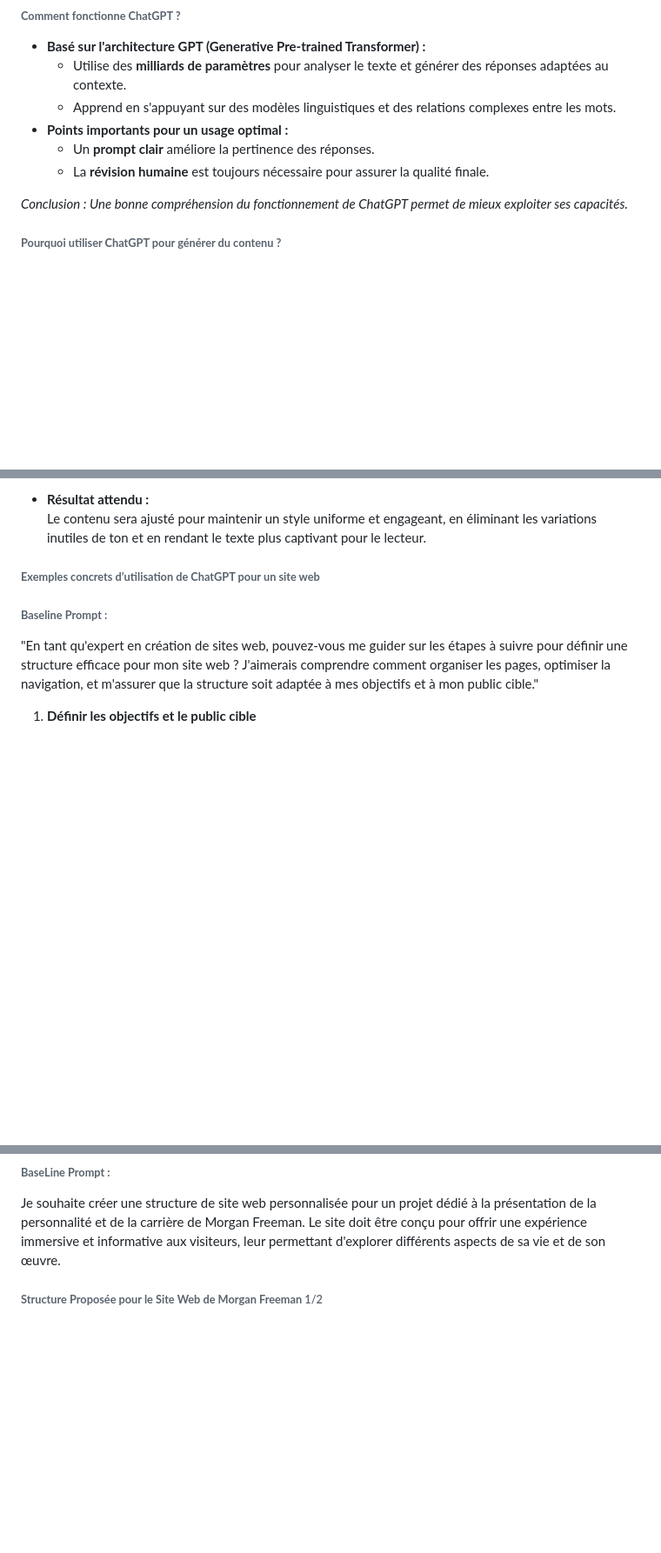
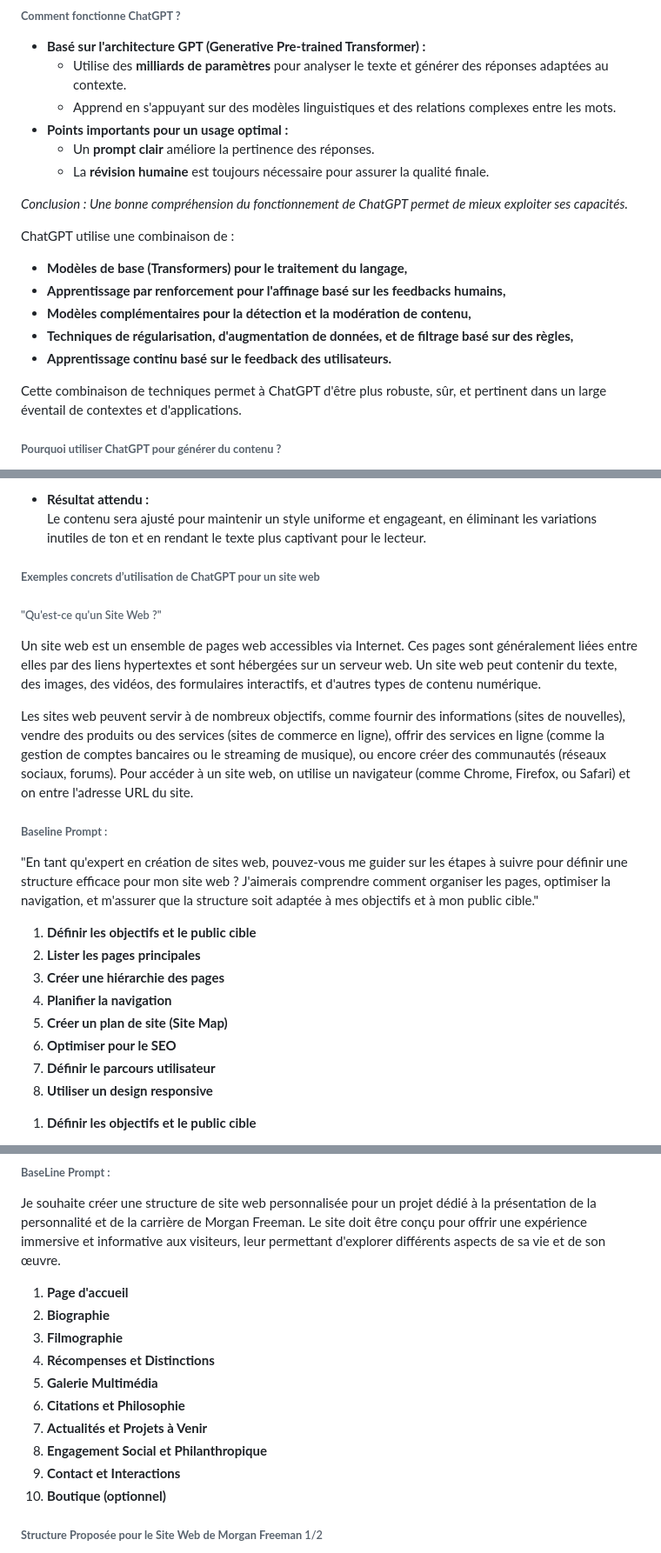
Before and after one commit to opinaka/ynov_chatgpt_cours, a Markdown page: ynov-chatgpt-intro.md, 3 parts joined by grey strips. Shown at 87% size. GitHub-like rendering; blank space fills up the shorter version.

```diff
--- a/ynov-chatgpt-intro.md
+++ b/ynov-chatgpt-intro.md
@@ -20,6 +20,15 @@
 
 *Conclusion : Une bonne compréhension du fonctionnement de ChatGPT permet de mieux exploiter ses capacités.*
 
+<!--v-->
+ChatGPT utilise une combinaison de :
+- **Modèles de base (Transformers) pour le traitement du langage,**
+- **Apprentissage par renforcement pour l'affinage basé sur les feedbacks humains,**
+- **Modèles complémentaires pour la détection et la modération de contenu,**
+- **Techniques de régularisation, d'augmentation de données, et de filtrage basé sur des règles,**
+- **Apprentissage continu basé sur le feedback des utilisateurs.**
+
+Cette combinaison de techniques permet à ChatGPT d'être plus robuste, sûr, et pertinent dans un large éventail de contextes et d'applications.
 <!--v-->
 ###### **Pourquoi utiliser ChatGPT pour générer du contenu ?**
 1. **Gain de temps :**
@@ -841,11 +853,26 @@ La relecture et la révision du contenu généré par ChatGPT sont des étapes c
 
 <!--l-->
 ###### **Exemples concrets d’utilisation de ChatGPT pour un site web**
+###### "Qu'est-ce qu'un Site Web ?"
+
+Un site web est un ensemble de pages web accessibles via Internet. Ces pages sont généralement liées entre elles par des liens hypertextes et sont hébergées sur un serveur web. Un site web peut contenir du texte, des images, des vidéos, des formulaires interactifs, et d'autres types de contenu numérique.
+
+Les sites web peuvent servir à de nombreux objectifs, comme fournir des informations (sites de nouvelles), vendre des produits ou des services (sites de commerce en ligne), offrir des services en ligne (comme la gestion de comptes bancaires ou le streaming de musique), ou encore créer des communautés (réseaux sociaux, forums). Pour accéder à un site web, on utilise un navigateur (comme Chrome, Firefox, ou Safari) et on entre l'adresse URL du site.
 
 
 <!--l-->
 ###### **Baseline Prompt :**
 "En tant qu'expert en création de sites web, pouvez-vous me guider sur les étapes à suivre pour définir une structure efficace pour mon site web ? J'aimerais comprendre comment organiser les pages, optimiser la navigation, et m'assurer que la structure soit adaptée à mes objectifs et à mon public cible."
+
+<!--v-->
+1. **Définir les objectifs et le public cible**
+2. **Lister les pages principales**
+3. **Créer une hiérarchie des pages**
+4. **Planifier la navigation**
+5. **Créer un plan de site (Site Map)**
+6. **Optimiser pour le SEO**
+7. **Définir le parcours utilisateur**
+8. **Utiliser un design responsive**
 
 <!--v-->
 1. **Définir les objectifs et le public cible**
@@ -907,6 +934,17 @@ La relecture et la révision du contenu généré par ChatGPT sont des étapes c
 
 Je souhaite créer une structure de site web personnalisée pour un projet dédié à la présentation de la personnalité et de la carrière de Morgan Freeman. Le site doit être conçu pour offrir une expérience immersive et informative aux visiteurs, leur permettant d'explorer différents aspects de sa vie et de son œuvre.
 
+<!--v-->
+1. **Page d'accueil**
+2. **Biographie**
+3. **Filmographie**
+4. **Récompenses et Distinctions**
+5. **Galerie Multimédia**
+6. **Citations et Philosophie**
+7. **Actualités et Projets à Venir**
+8. **Engagement Social et Philanthropique**
+9. **Contact et Interactions**
+10. **Boutique (optionnel)**
 
 <!--v-->
 ###### **Structure Proposée pour le Site Web de Morgan Freeman** 1/2
```
Also changed, not shown: other parts of ynov-chatgpt-intro.md (+9 -1 lines).
